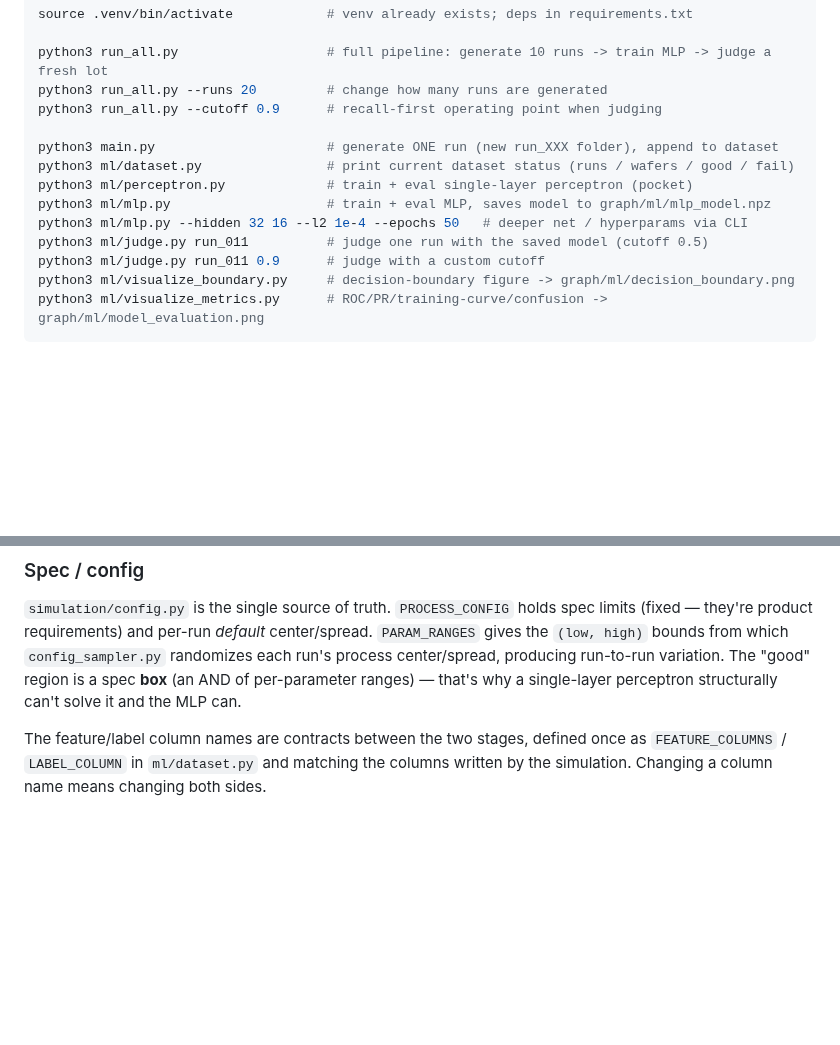
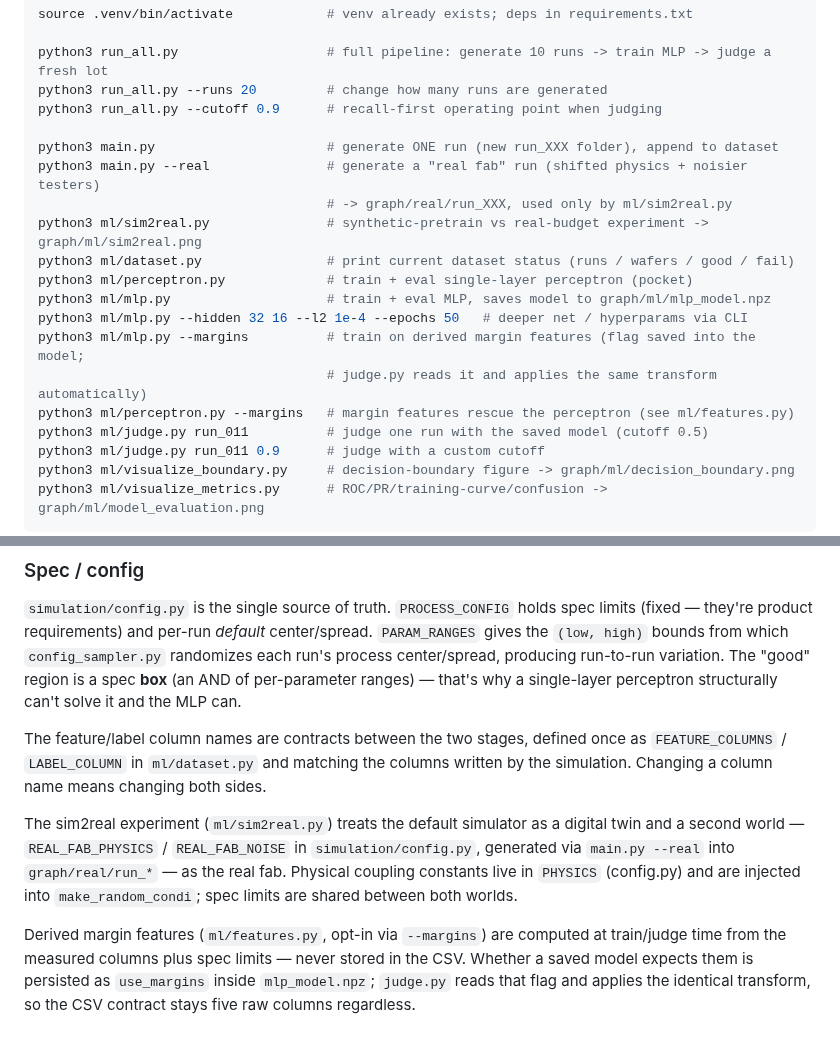
Before and after one commit to HyunwookJ/Virtual-Fab, a Markdown page: CLAUDE.md, 2 parts joined by grey strips. GitHub-like rendering; blank space fills up the shorter version.

```diff
--- a/CLAUDE.md
+++ b/CLAUDE.md
@@ -28,10 +28,16 @@ python3 run_all.py --runs 20         # change how many runs are generated
 python3 run_all.py --cutoff 0.9      # recall-first operating point when judging
 
 python3 main.py                      # generate ONE run (new run_XXX folder), append to dataset
+python3 main.py --real               # generate a "real fab" run (shifted physics + noisier testers)
+                                     # -> graph/real/run_XXX, used only by ml/sim2real.py
+python3 ml/sim2real.py               # synthetic-pretrain vs real-budget experiment -> graph/ml/sim2real.png
 python3 ml/dataset.py                # print current dataset status (runs / wafers / good / fail)
 python3 ml/perceptron.py             # train + eval single-layer perceptron (pocket)
 python3 ml/mlp.py                    # train + eval MLP, saves model to graph/ml/mlp_model.npz
 python3 ml/mlp.py --hidden 32 16 --l2 1e-4 --epochs 50   # deeper net / hyperparams via CLI
+python3 ml/mlp.py --margins          # train on derived margin features (flag saved into the model;
+                                     # judge.py reads it and applies the same transform automatically)
+python3 ml/perceptron.py --margins   # margin features rescue the perceptron (see ml/features.py)
 python3 ml/judge.py run_011          # judge one run with the saved model (cutoff 0.5)
 python3 ml/judge.py run_011 0.9      # judge with a custom cutoff
 python3 ml/visualize_boundary.py     # decision-boundary figure -> graph/ml/decision_boundary.png
@@ -84,3 +90,15 @@ single-layer perceptron structurally can't solve it and the MLP can.
 The feature/label column names are contracts between the two stages, defined once
 as `FEATURE_COLUMNS` / `LABEL_COLUMN` in `ml/dataset.py` and matching the columns
 written by the simulation. Changing a column name means changing both sides.
+
+The sim2real experiment (`ml/sim2real.py`) treats the default simulator as a
+digital twin and a second world — `REAL_FAB_PHYSICS` / `REAL_FAB_NOISE` in
+`simulation/config.py`, generated via `main.py --real` into `graph/real/run_*` —
+as the real fab. Physical coupling constants live in `PHYSICS` (config.py) and are
+injected into `make_random_condi`; spec limits are shared between both worlds.
+
+Derived margin features (`ml/features.py`, opt-in via `--margins`) are computed at
+train/judge time from the measured columns plus spec limits — never stored in the
+CSV. Whether a saved model expects them is persisted as `use_margins` inside
+`mlp_model.npz`; `judge.py` reads that flag and applies the identical transform,
+so the CSV contract stays five raw columns regardless.
```
Also changed, not shown: README.md (+66 -2 lines), docs/sim2real.png (added), 5 other files.
